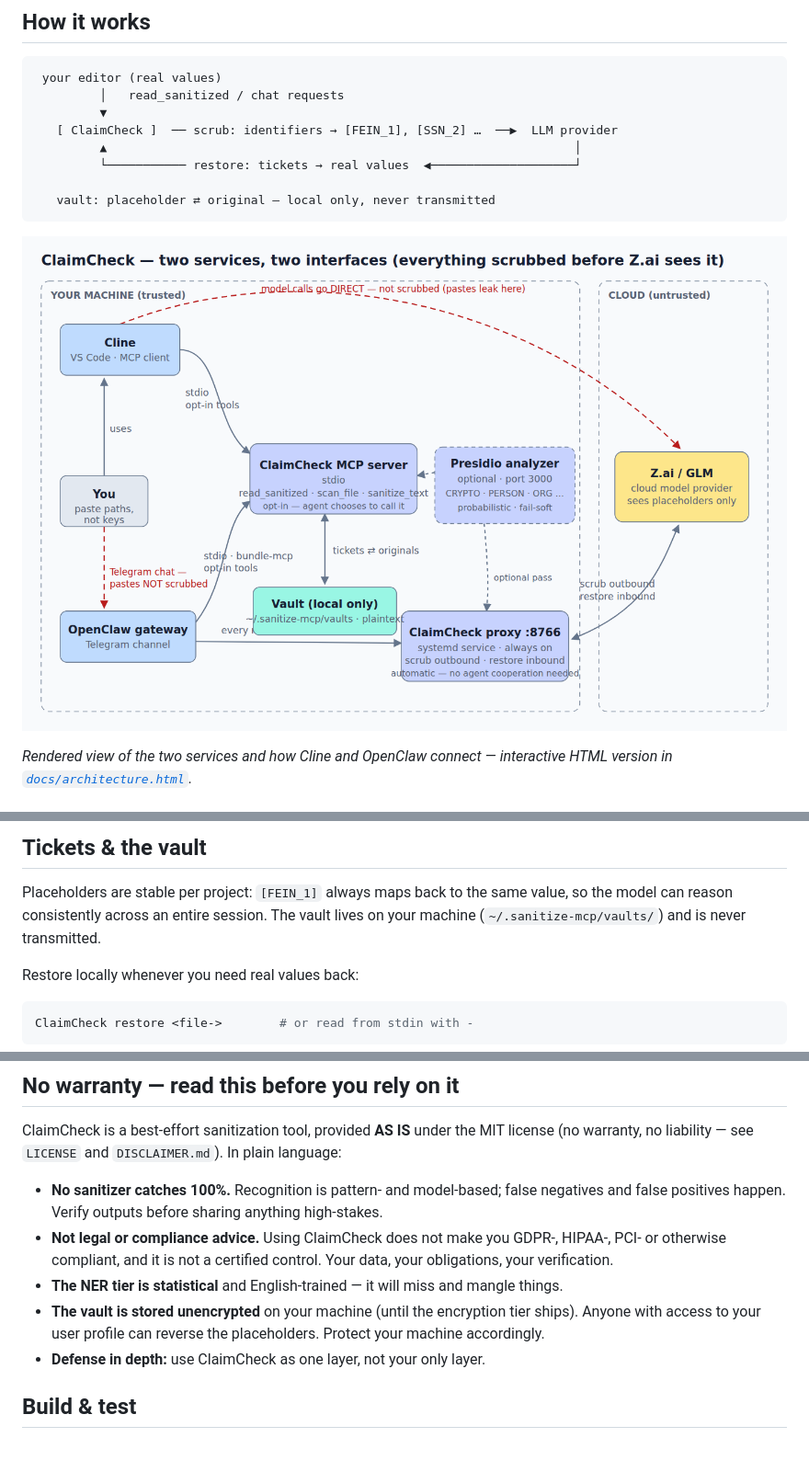
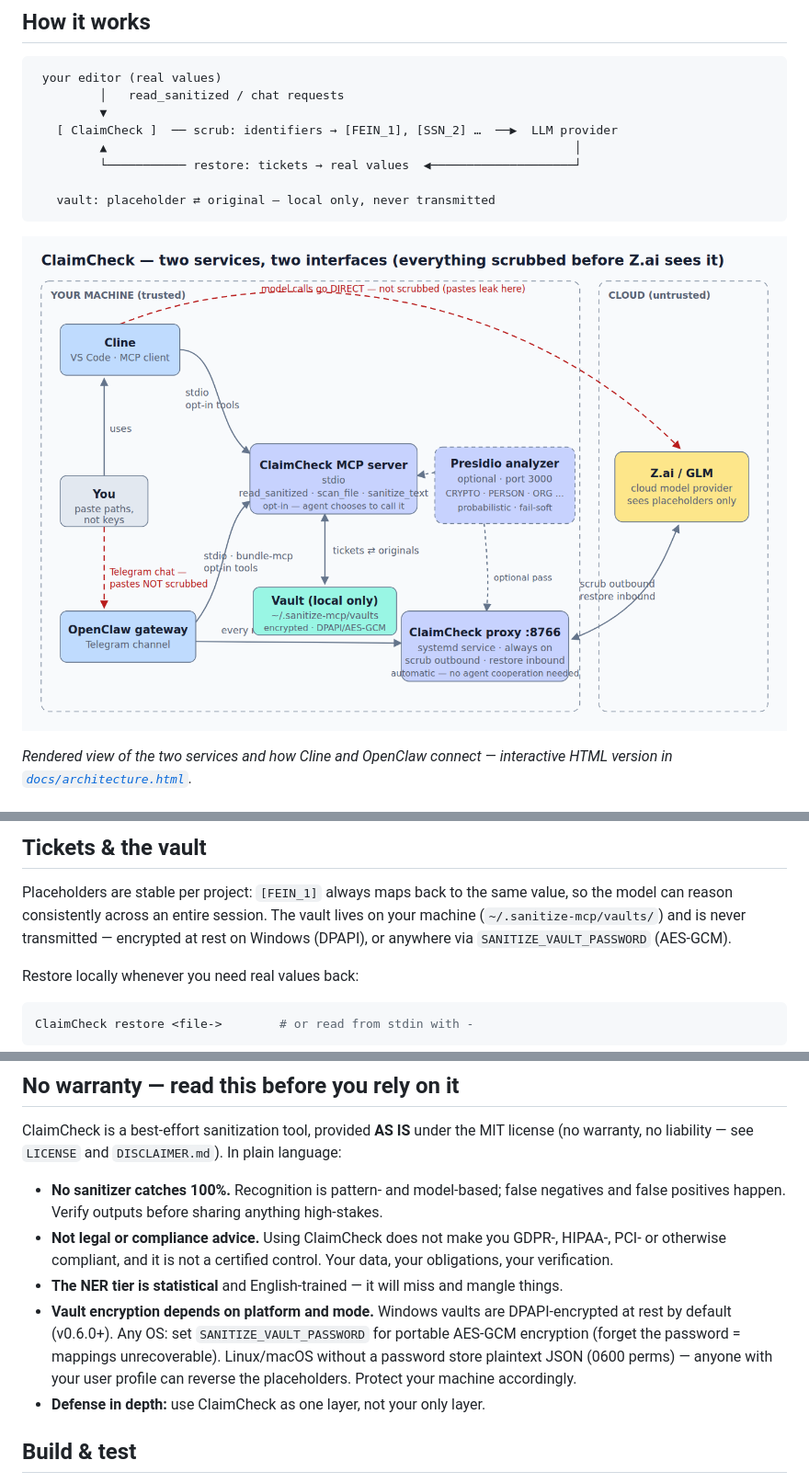
Before and after one commit to saasclawai-org/ClaimCheck, a Markdown page: README.md, 3 parts joined by grey strips. Shown: that part at 92% size. GitHub-like rendering; pictures changed too: docs/architecture.png; blank space fills up the shorter version.

Commit message:
vault encryption status in README + diagram (DPAPI/AES-GCM) — drop stale 'unencrypted until tier ships'

```diff
--- a/README.md
+++ b/README.md
@@ -266,7 +266,8 @@ Extend it with `.sanitize-patterns.json` in your project root — same contract,
 
 Placeholders are stable per project: `[FEIN_1]` always maps back to the same value, so the
 model can reason consistently across an entire session. The vault lives on your machine
-(`~/.sanitize-mcp/vaults/`) and is never transmitted.
+(`~/.sanitize-mcp/vaults/`) and is never transmitted — encrypted at rest on Windows
+(DPAPI), or anywhere via `SANITIZE_VAULT_PASSWORD` (AES-GCM).
 
 Restore locally whenever you need real values back:
 
@@ -326,9 +327,11 @@ ClaimCheck is a best-effort sanitization tool, provided **AS IS** under the MIT
   PCI- or otherwise compliant, and it is not a certified control. Your data, your
   obligations, your verification.
 - **The NER tier is statistical** and English-trained — it will miss and mangle things.
-- **The vault is stored unencrypted** on your machine (until the encryption tier ships).
-  Anyone with access to your user profile can reverse the placeholders. Protect your
-  machine accordingly.
+- **Vault encryption depends on platform and mode.** Windows vaults are DPAPI-encrypted
+  at rest by default (v0.6.0+). Any OS: set `SANITIZE_VAULT_PASSWORD` for portable
+  AES-GCM encryption (forget the password = mappings unrecoverable). Linux/macOS
+  without a password store plaintext JSON (0600 perms) — anyone with your user profile
+  can reverse the placeholders. Protect your machine accordingly.
 - **Defense in depth:** use ClaimCheck as one layer, not your only layer.
 
 ## Build & test
```
Also changed, not shown: 1 other file.
